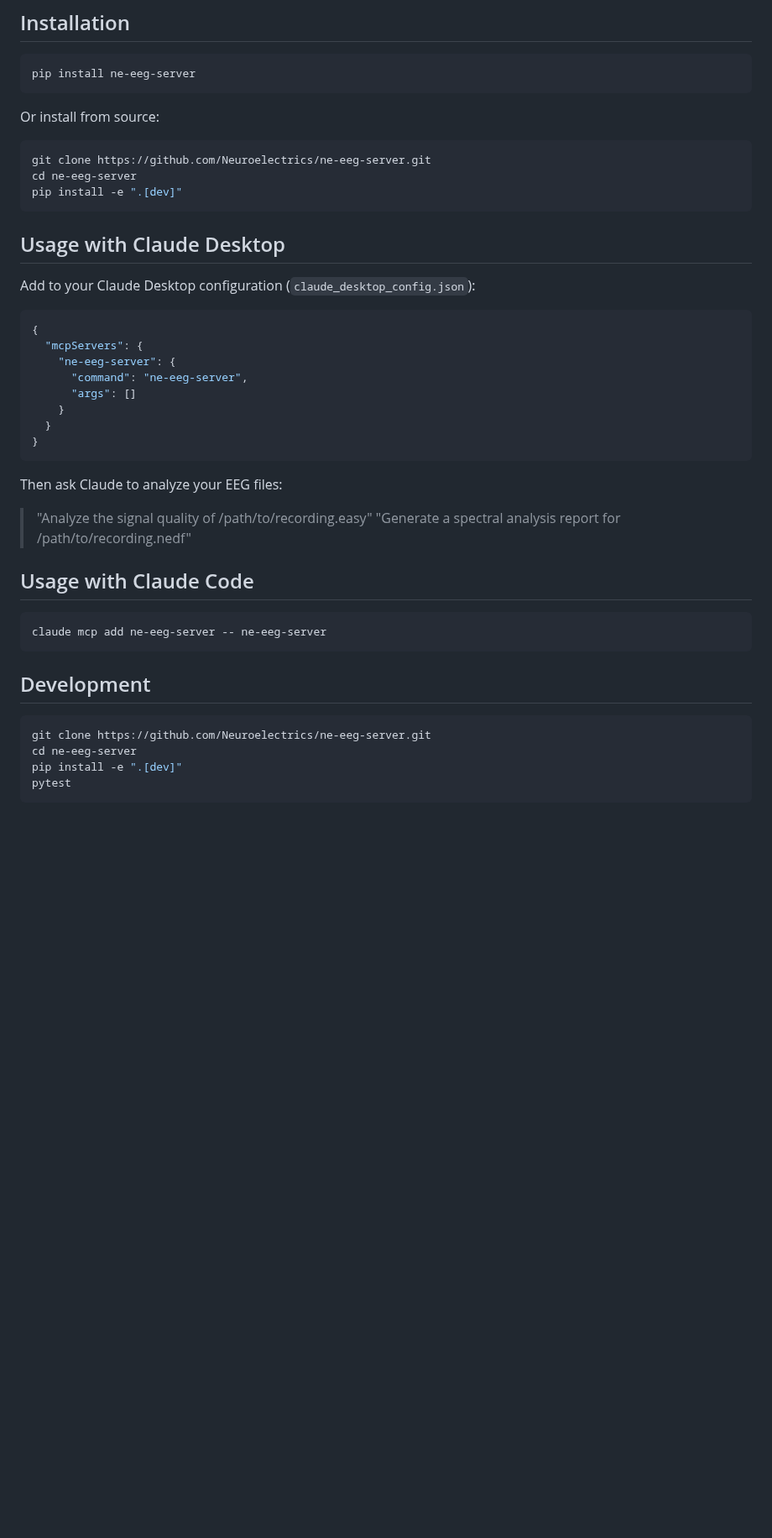
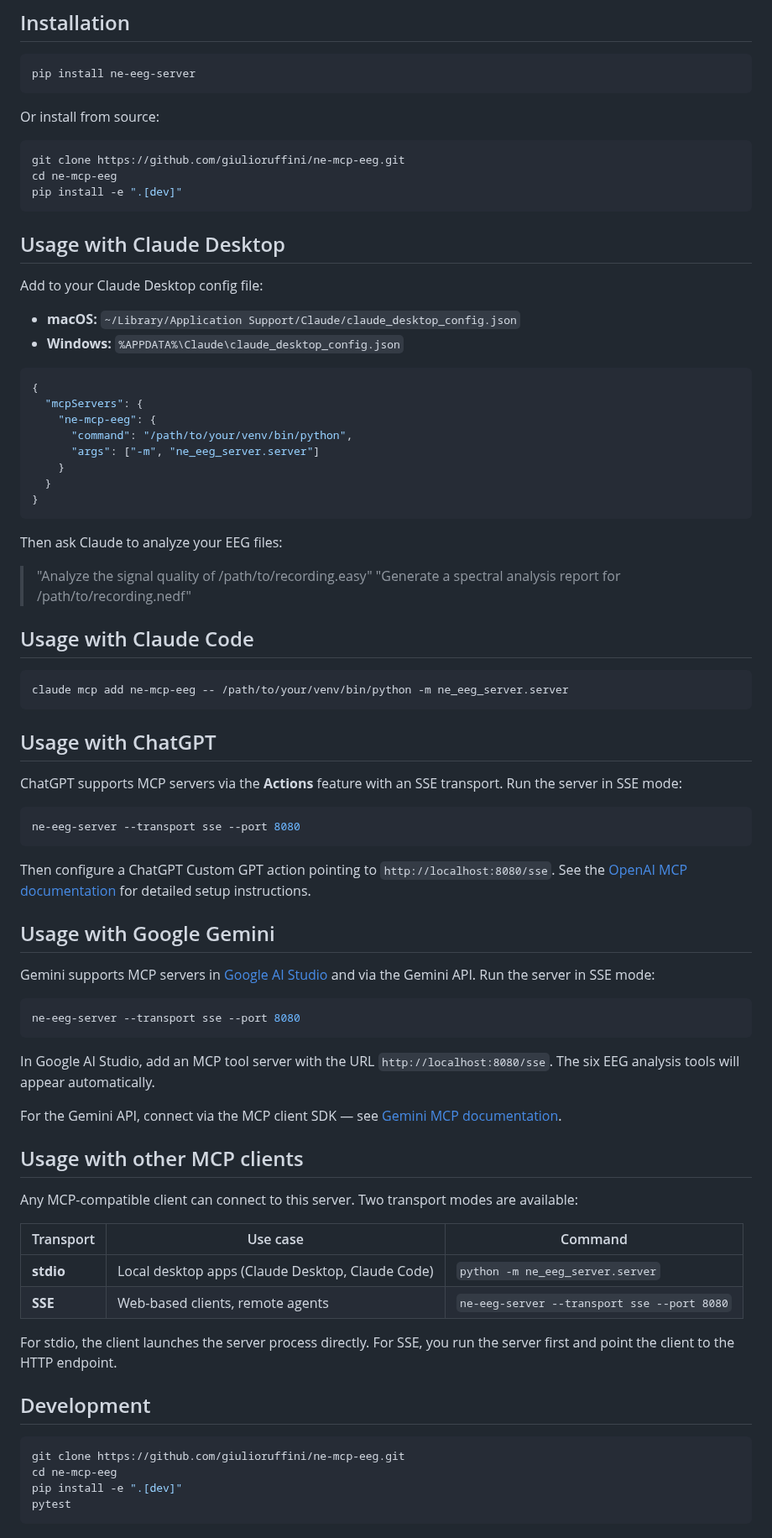
Before and after one commit to Neuroelectrics-Barcelona-SLU/ne-mcp-eeg, a Markdown page: README.md, the part around one of its changes. Shown at 84% size. Rendered like a GitHub page; blank space fills up the shorter version.

Commit message:
Update README with logo, ChatGPT/Gemini/MCP client instructions
Add Neuroelectrics logo to README header. Add setup instructions
for ChatGPT (SSE via Actions), Google Gemini (AI Studio + API),
and generic MCP clients. Update repo URLs to giulioruffini/ne-mcp-eeg.

Co-Authored-By: Claude Opus 4.6 (1M context) <noreply@anthropic.com>

````diff
--- a/README.md
+++ b/README.md
@@ -32,21 +43,24 @@ pip install ne-eeg-server
 Or install from source:
 
 ```bash
-git clone https://github.com/Neuroelectrics/ne-eeg-server.git
-cd ne-eeg-server
+git clone https://github.com/giulioruffini/ne-mcp-eeg.git
+cd ne-mcp-eeg
 pip install -e ".[dev]"
 ```
 
 ## Usage with Claude Desktop
 
-Add to your Claude Desktop configuration (`claude_desktop_config.json`):
+Add to your Claude Desktop config file:
+
+- **macOS:** `~/Library/Application Support/Claude/claude_desktop_config.json`
+- **Windows:** `%APPDATA%\Claude\claude_desktop_config.json`
 
 ```json
 {
   "mcpServers": {
-    "ne-eeg-server": {
-      "command": "ne-eeg-server",
-      "args": []
+    "ne-mcp-eeg": {
+      "command": "/path/to/your/venv/bin/python",
+      "args": ["-m", "ne_eeg_server.server"]
     }
   }
 }
@@ -60,14 +74,47 @@ Then ask Claude to analyze your EEG files:
 ## Usage with Claude Code
 
 ```bash
-claude mcp add ne-eeg-server -- ne-eeg-server
+claude mcp add ne-mcp-eeg -- /path/to/your/venv/bin/python -m ne_eeg_server.server
 ```
+
+## Usage with ChatGPT
+
+ChatGPT supports MCP servers via the **Actions** feature with an SSE transport. Run the server in SSE mode:
+
+```bash
+ne-eeg-server --transport sse --port 8080
+```
+
+Then configure a ChatGPT Custom GPT action pointing to `http://localhost:8080/sse`. See the [OpenAI MCP documentation](https://platform.openai.com/docs/guides/tools-mcp) for detailed setup instructions.
+
+## Usage with Google Gemini
+
+Gemini supports MCP servers in [Google AI Studio](https://ai.google.dev/gemini-api/docs/mcp) and via the Gemini API. Run the server in SSE mode:
+
+```bash
+ne-eeg-server --transport sse --port 8080
+```
+
+In Google AI Studio, add an MCP tool server with the URL `http://localhost:8080/sse`. The six EEG analysis tools will appear automatically.
+
+For the Gemini API, connect via the MCP client SDK — see [Gemini MCP documentation](https://ai.google.dev/gemini-api/docs/mcp).
+
+## Usage with other MCP clients
+
+Any MCP-compatible client can connect to this server. Two transport modes are available:
+
+| Transport | Use case | Command |
+|-----------|----------|---------|
+| **stdio** | Local desktop apps (Claude Desktop, Claude Code) | `python -m ne_eeg_server.server` |
+| **SSE** | Web-based clients, remote agents | `ne-eeg-server --transport sse --port 8080` |
+
+For stdio, the client launches the server process directly. For SSE, you run the server first and point the client to the HTTP endpoint.
 
 ## Development
 
 ```bash
-git clone https://github.com/Neuroelectrics/ne-eeg-server.git
-cd ne-eeg-server
+git clone https://github.com/giulioruffini/ne-mcp-eeg.git
+cd ne-mcp-eeg
 pip install -e ".[dev]"
 pytest
 ```
````
Also changed, not shown: other parts of README.md (+16 -5 lines), docs/logo-NE.png (added).
